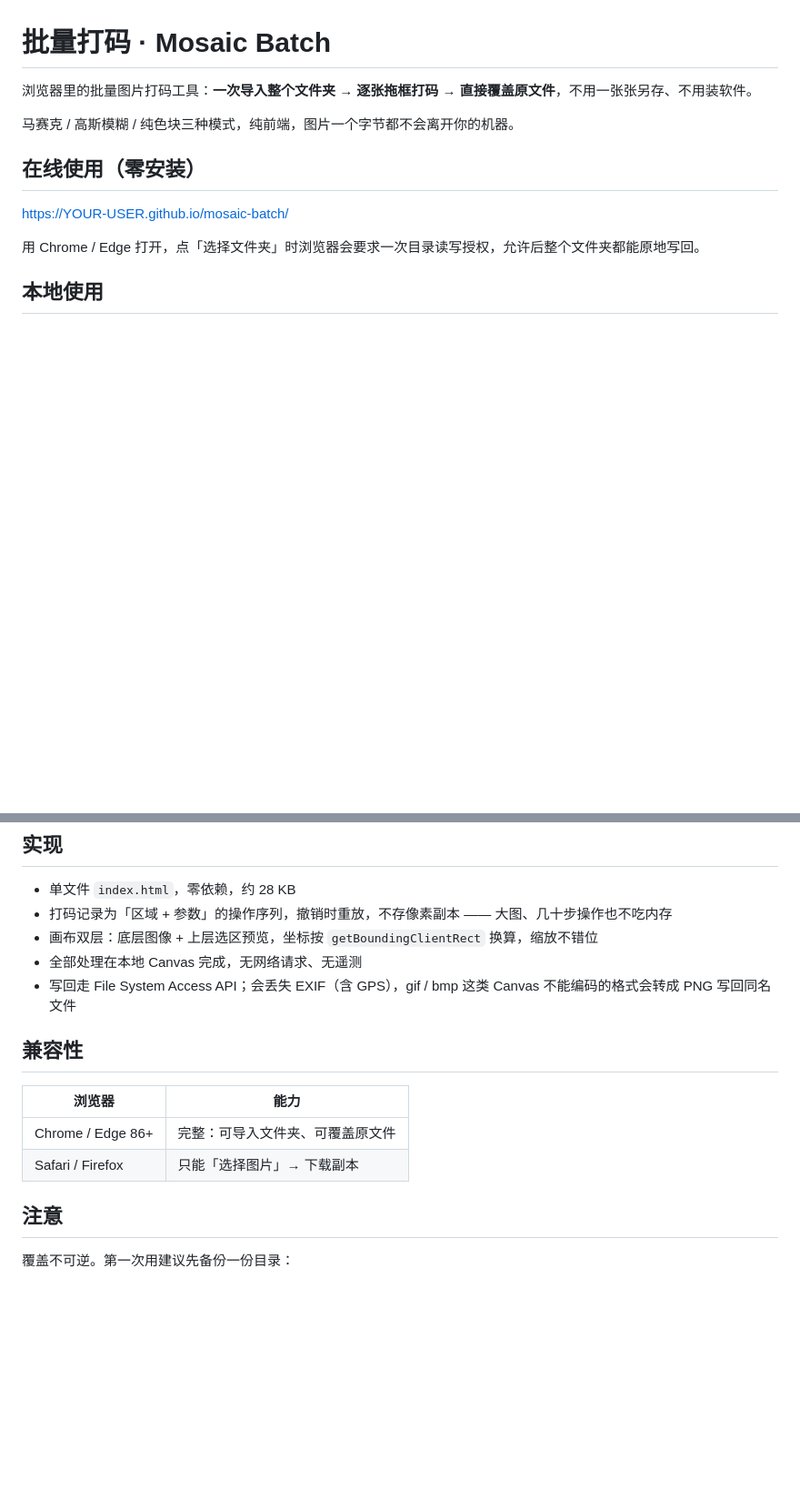
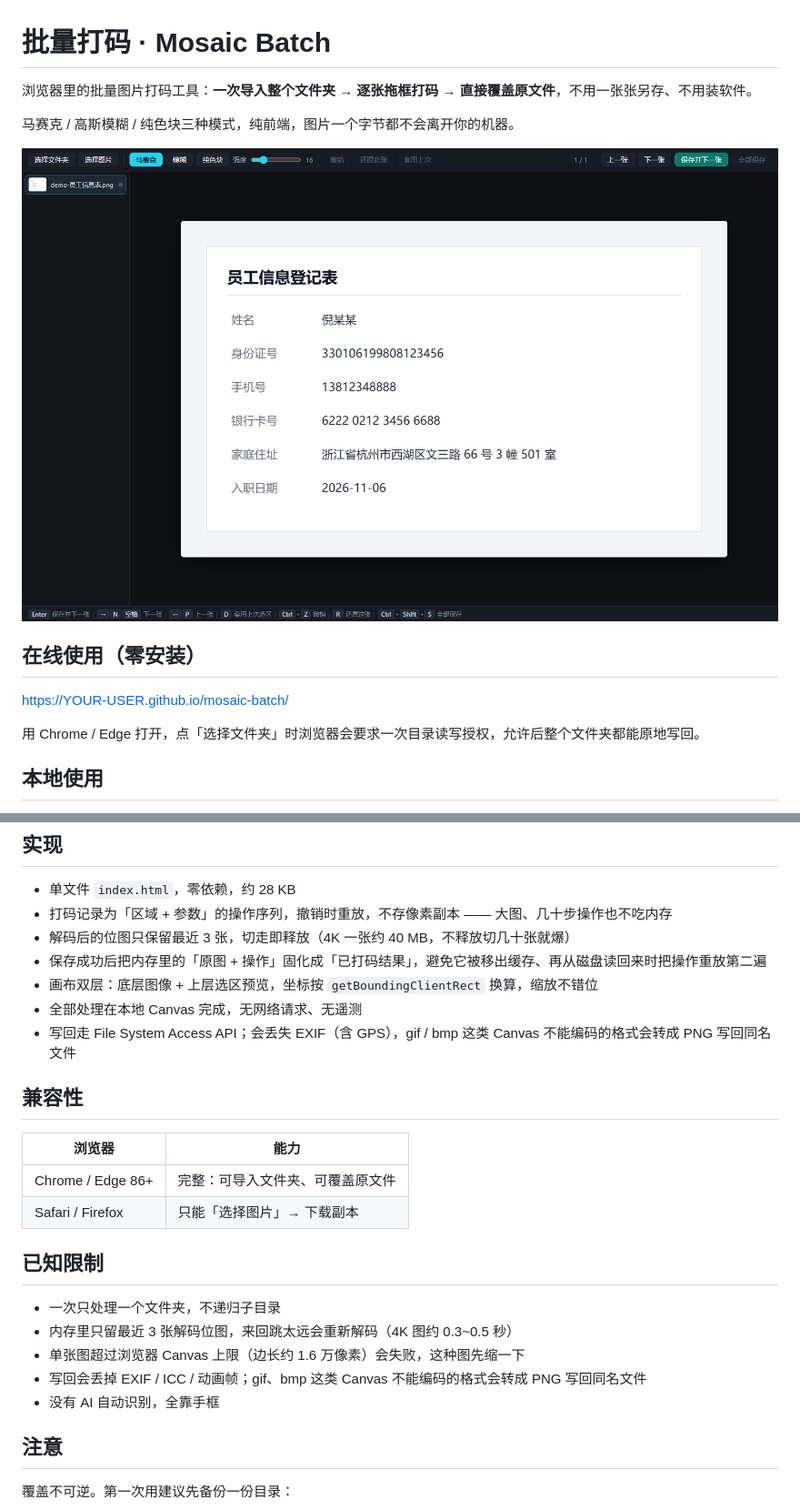
Before and after one commit to littlechia/mosaic-batch, a Markdown page: README.md, 2 parts joined by grey strips. Shown at 91% size. GitHub-like rendering; pictures changed too: docs/screenshot.png (added); blank space fills up the shorter version.

Commit message:
fix: release stale bitmaps, freeze saved result, guard pointer capture; docs: screenshot + limits

```diff
--- a/README.md
+++ b/README.md
@@ -3,6 +3,8 @@
 浏览器里的批量图片打码工具：**一次导入整个文件夹 → 逐张拖框打码 → 直接覆盖原文件**，不用一张张另存、不用装软件。
 
 马赛克 / 高斯模糊 / 纯色块三种模式，纯前端，图片一个字节都不会离开你的机器。
+
+![界面预览](docs/screenshot.png)
 
 ## 在线使用（零安装）
 
@@ -51,6 +53,8 @@
 
 - 单文件 `index.html`，零依赖，约 28 KB
 - 打码记录为「区域 + 参数」的操作序列，撤销时重放，不存像素副本 —— 大图、几十步操作也不吃内存
+- 解码后的位图只保留最近 3 张，切走即释放（4K 一张约 40 MB，不释放切几十张就爆）
+- 保存成功后把内存里的「原图 + 操作」固化成「已打码结果」，避免它被移出缓存、再从磁盘读回来时把操作重放第二遍
 - 画布双层：底层图像 + 上层选区预览，坐标按 `getBoundingClientRect` 换算，缩放不错位
 - 全部处理在本地 Canvas 完成，无网络请求、无遥测
 - 写回走 File System Access API；会丢失 EXIF（含 GPS），gif / bmp 这类 Canvas 不能编码的格式会转成 PNG 写回同名文件
@@ -61,6 +65,14 @@
 |---|---|
 | Chrome / Edge 86+ | 完整：可导入文件夹、可覆盖原文件 |
 | Safari / Firefox | 只能「选择图片」→ 下载副本 |
+
+## 已知限制
+
+- 一次只处理一个文件夹，不递归子目录
+- 内存里只留最近 3 张解码位图，来回跳太远会重新解码（4K 图约 0.3~0.5 秒）
+- 单张图超过浏览器 Canvas 上限（边长约 1.6 万像素）会失败，这种图先缩一下
+- 写回会丢掉 EXIF / ICC / 动画帧；gif、bmp 这类 Canvas 不能编码的格式会转成 PNG 写回同名文件
+- 没有 AI 自动识别，全靠手框
 
 ## 注意
 
```
Also changed, not shown: 1 other file.
